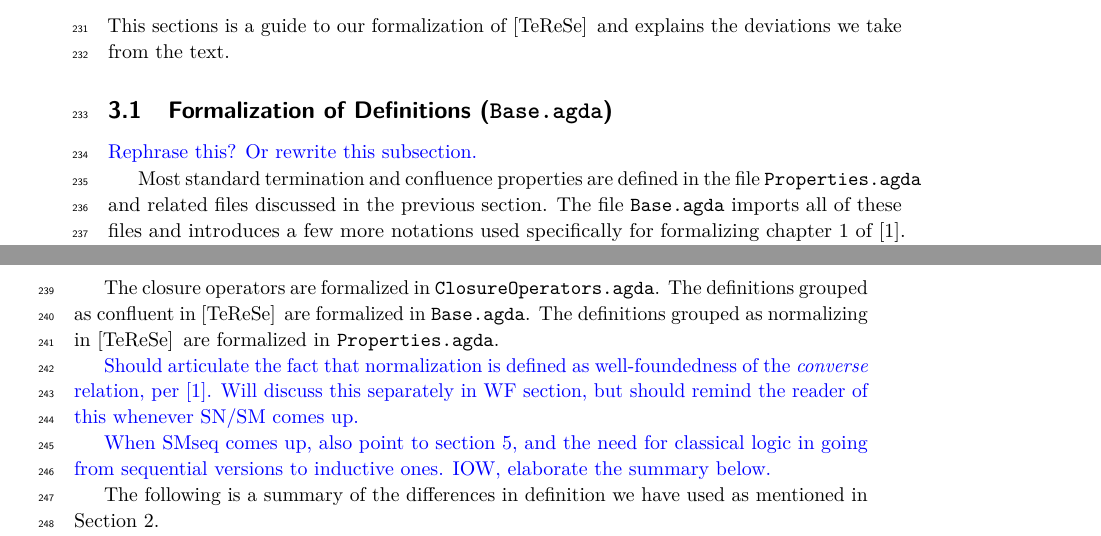
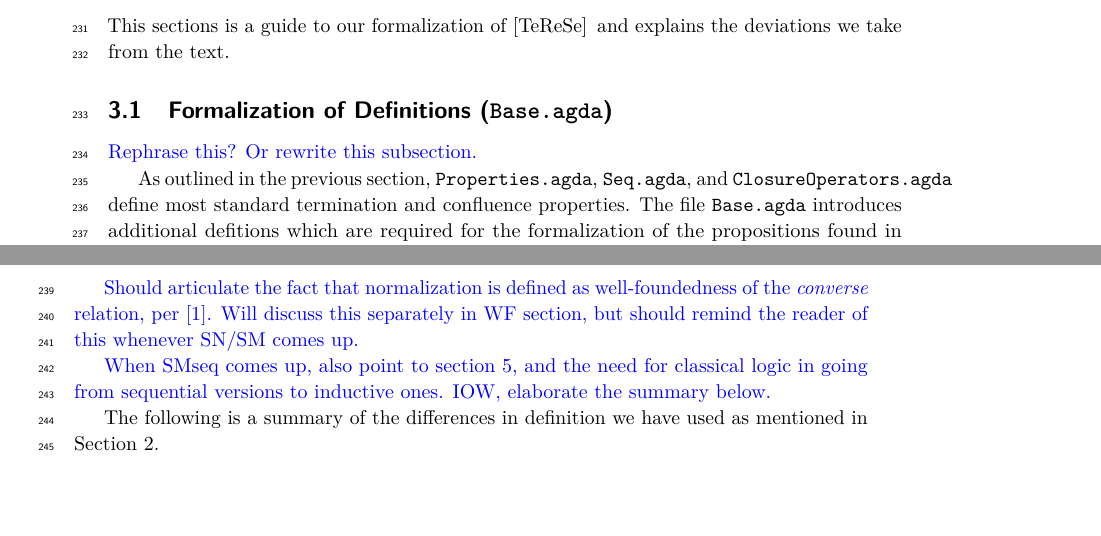
Before and after one commit to DrPolonsky/LAM, a LaTeX paper (Relations/Paper/Main.tex, which reads Relations/Paper/Formalization.tex): two parts of pages 6 and 7 of 14, joined at a grey line, cut so that both start at the same text, the shorter picture padded with empty space. Compiled offline with pdfLaTeX.

Commit message:
Rewording the intro to base.agda

```diff
--- a/Relations/Paper/Formalization.tex
+++ b/Relations/Paper/Formalization.tex
@@ -6,13 +6,9 @@ This sections is a guide to our formalization of \terese $\,$ and explains the d
 
 \apcomment{Rephrase this?  Or rewrite this subsection.}
 
-Most standard termination and confluence properties are defined in the file \texttt{Properties.agda} and related files discussed in the previous section.  The file \texttt{Base.agda} imports all of these files
-and introduces a few more notations used specifically for formalizing chapter 1 of \cite{Terese}.
-\apcomment{Discuss these...}
+As outlined in the previous section, \texttt{Properties.agda}, \texttt{Seq.agda}, and \texttt{ClosureOperators.agda} define most standard termination and confluence properties. The file \texttt{Base.agda} introduces additional defitions which are required for the formalization of the propositions found in Chapter 1 of \terese.
 
-The closure operators are formalized in \texttt{ClosureOperators.agda}.
-The definitions grouped as confluent in \terese $\,$ are formalized in \texttt{Base.agda}.
-The definitions grouped as normalizing in \terese $\,$ are formalized in \texttt{Properties.agda}.
+
 
 \apcomment{Should articulate the fact that normalization is defined as well-foundedness of the \emph{converse}
 relation, per \cite{Terese}.  Will discuss this separately in WF section, but should remind the reader of this
```
